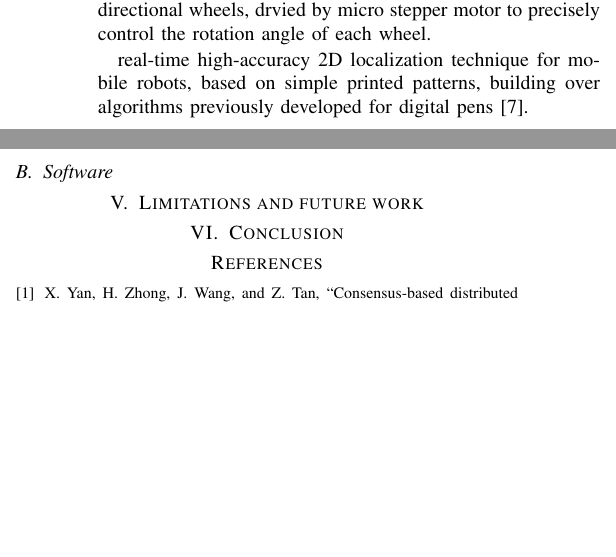
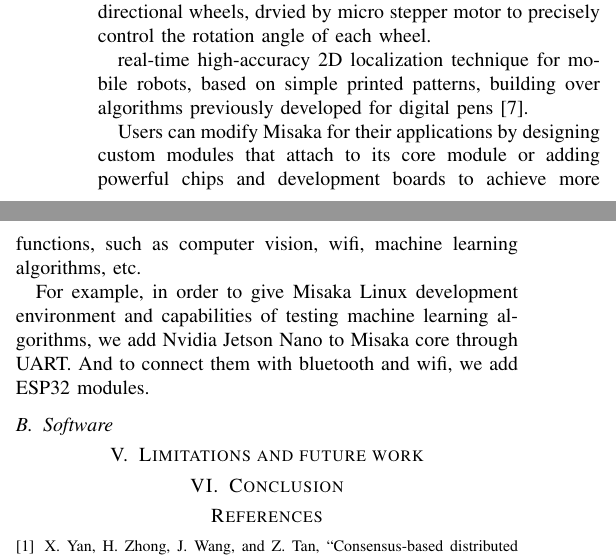
Before and after one commit to TingliangZhang/Misaka-Conference, a LaTeX paper (Misaka.tex): two parts of the columns of page 4 of 4, joined at a grey line, cut so that both start at the same text, the shorter picture padded with empty space. Compiled offline with pdfLaTeX; a missing font is replaced by an installed copy or a similar font; a LaTeX package or settings file that is missing is left out.

Commit message:
Update Misaka.tex

```diff
--- a/Misaka.tex
+++ b/Misaka.tex
@@ -285,7 +293,11 @@ We use custom-designed platform with three omni-directional wheels, drvied by mi
 
 real-time high-accuracy 2D localization technique for mobile robots, based on simple printed patterns, building over algorithms previously developed for digital pens\cite{hostettler2016real}.
 
+% 可以摆拍个图片
 
+Users can modify Misaka for their applications by designing custom modules that attach to its core module or adding powerful chips and development boards to achieve more functions, such as computer vision, wifi, machine learning algorithms, etc.
+
+For example, in order to give Misaka Linux development environment and capabilities of testing machine learning algorithms, we add Nvidia Jetson Nano to Misaka core through UART. And to connect them with bluetooth and wifi, we add ESP32 modules.
 
 \subsection{Software}
 
```
Also changed, not shown: Misaka.tex (10 more changed lines).
